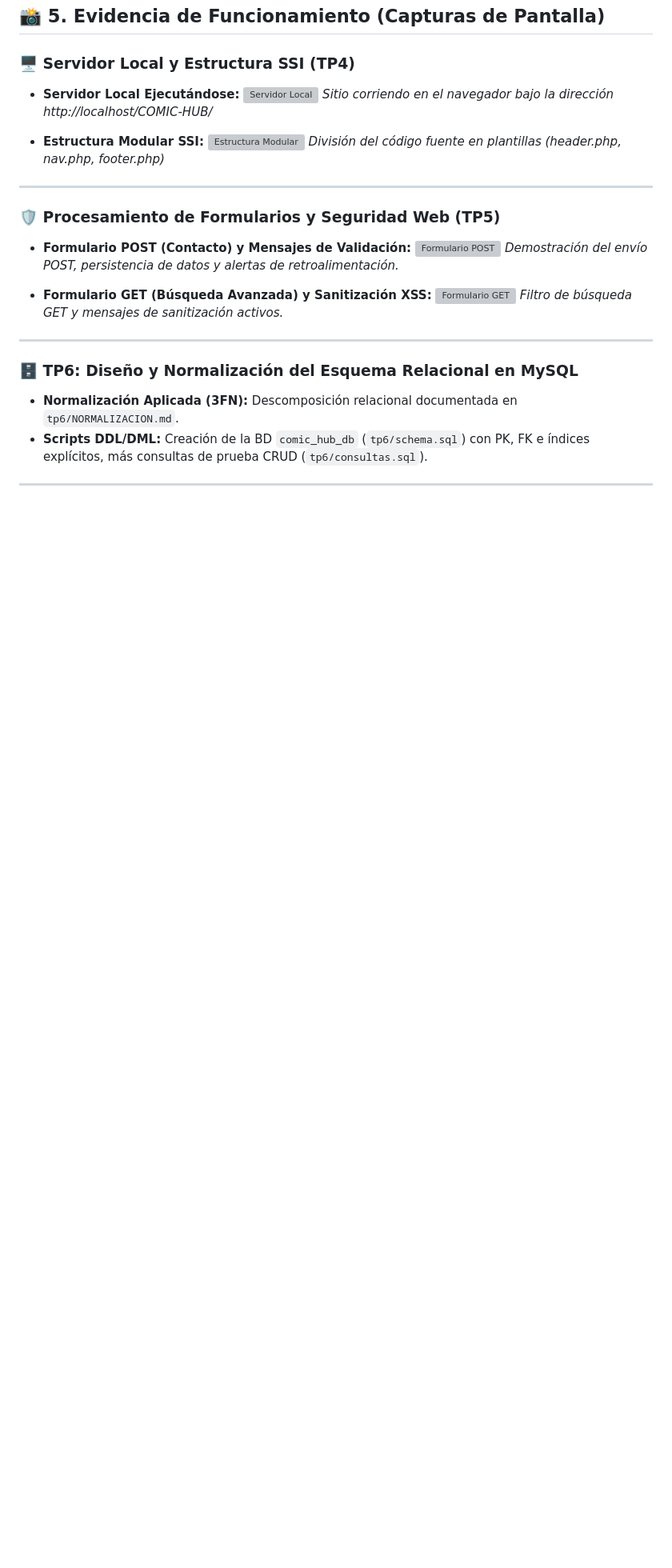
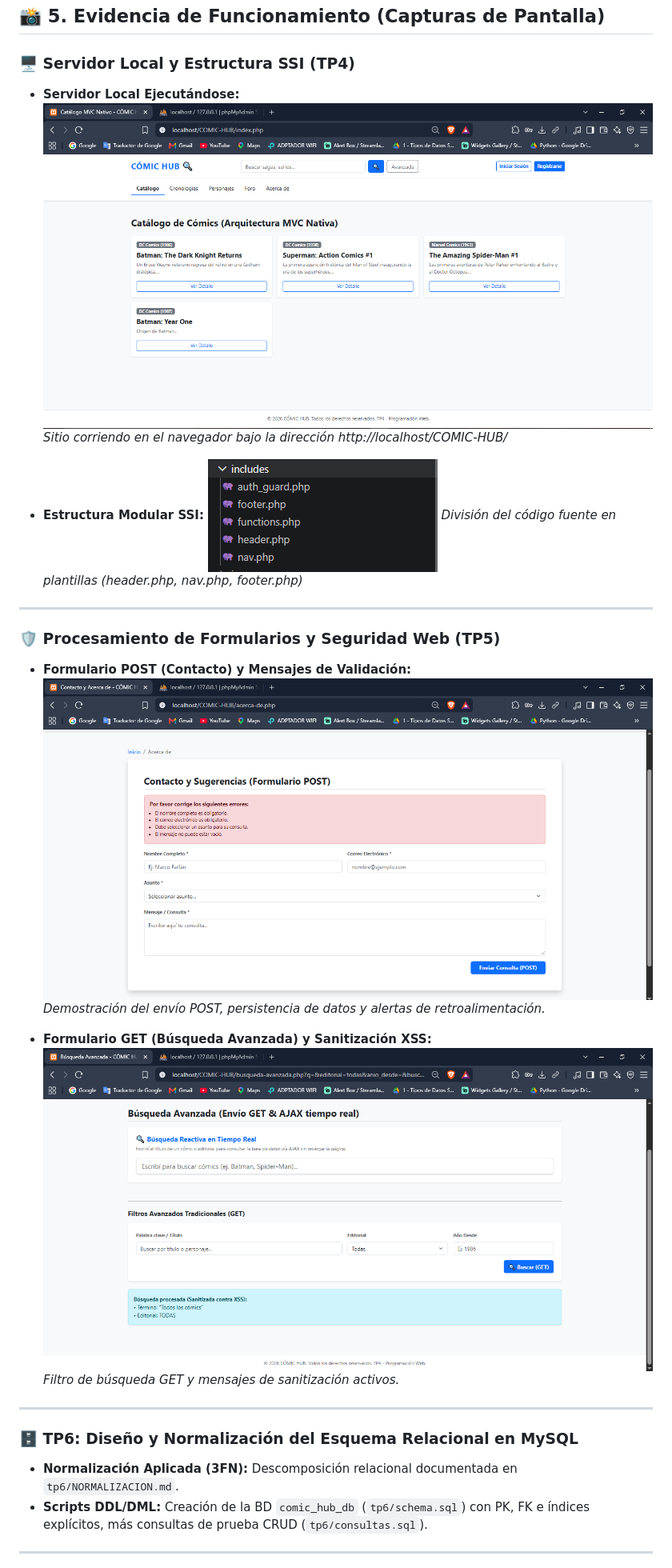
Before and after one commit to MarcoFarias22/Tp1-Programacion-Web, a Markdown page: README.md, the part around the change. Shown at 80% size. GitHub-like rendering; pictures changed too: docs/screenshots/12.png (added), docs/screenshots/13.png (added), docs/screenshots/14.png (added); blank space fills up the shorter version; grey boxes are pictures that could not be loaded.

Commit message:
docs: agrega capturas de pantalla de evidencia al README.md

```diff
--- a/README.md
+++ b/README.md
@@ -33,22 +33,22 @@ Portal web interactivo para fanáticos y coleccionistas de cómics (Marvel, DC C
 
 ### 🖥️ Servidor Local y Estructura SSI (TP4)
 - **Servidor Local Ejecutándose:**
-  ![Servidor Local](img/screenshots/localhost_ejecucion.png)
+  ![Servidor Local](docs/screenshots/1.png)
   *Sitio corriendo en el navegador bajo la dirección http://localhost/COMIC-HUB/*
 
 - **Estructura Modular SSI:**
-  ![Estructura Modular](img/screenshots/estructura_ssi.png)
+  ![Estructura Modular](docs/screenshots/14.png)
   *División del código fuente en plantillas (header.php, nav.php, footer.php)*
 
 ---
 
 ### 🛡️ Procesamiento de Formularios y Seguridad Web (TP5)
 - **Formulario POST (Contacto) y Mensajes de Validación:**
-  ![Formulario POST](img/screenshots/formulario_post_validacion.png)
+  ![Formulario POST](docs/screenshots/12.png)
   *Demostración del envío POST, persistencia de datos y alertas de retroalimentación.*
 
 - **Formulario GET (Búsqueda Avanzada) y Sanitización XSS:**
-  ![Formulario GET](img/screenshots/busqueda_get_sanitizada.png)
+  ![Formulario GET](docs/screenshots/13.png)
   *Filtro de búsqueda GET y mensajes de sanitización activos.*
 
 ---
```
